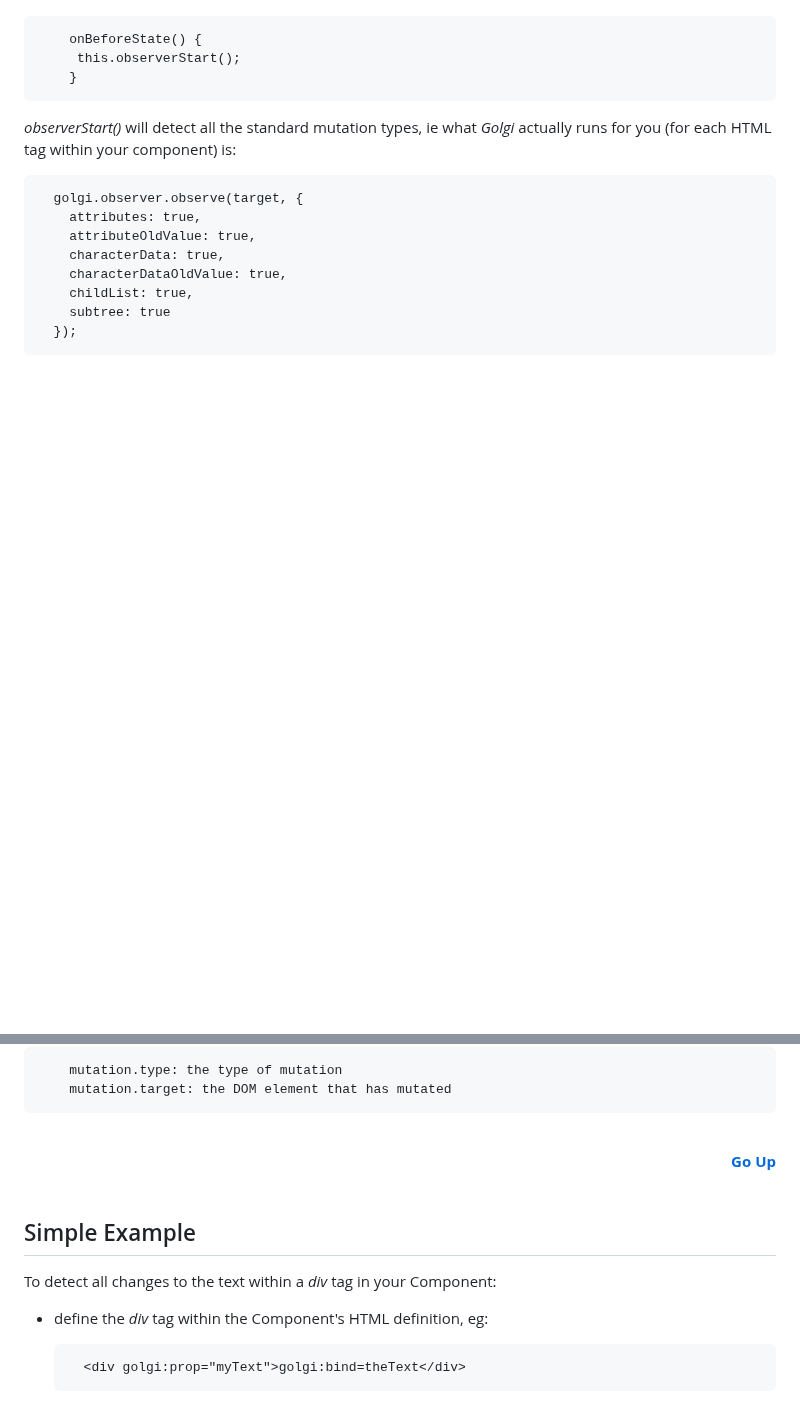
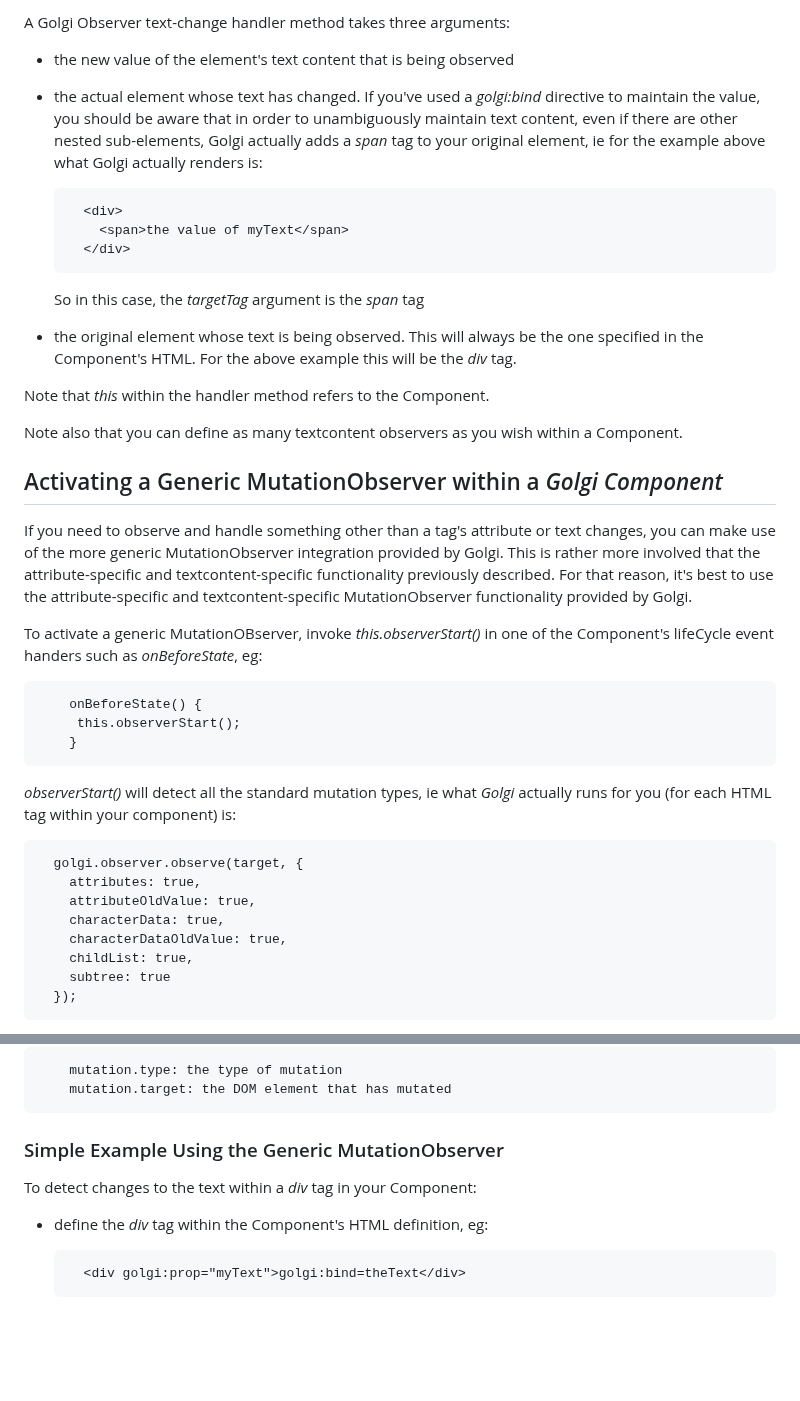
Before and after one commit to robtweed/golgi, a Markdown page: TUTORIAL.md, 2 parts joined by grey strips. Rendered like a GitHub page; blank space fills up the shorter version.

```diff
--- a/TUTORIAL.md
+++ b/TUTORIAL.md
@@ -2419,3 +2479,26 @@ To activate a MutationOBserver, invoke *this.observerStart()* in one of the Comp
+A Golgi Observer text-change handler method takes three arguments:
+
+- the new value of the element's text content that is being observed
+- the actual element whose text has changed.  If you've used a *golgi:bind* directive to maintain the value, you should be aware that in order to unambiguously maintain text content, even if there are other nested sub-elements, Golgi actually adds a *span* tag to your original element, ie for the example above what Golgi actually renders is:
+
+        <div>
+          <span>the value of myText</span>
+        </div>
+
+    So in this case, the *targetTag* argument is the *span* tag
+
+- the original element whose text is being observed.  This will always be the one specified in the Component's HTML.  For the above example this will be the *div* tag.
+
+Note that *this* within the handler method refers to the Component.
+
+Note also that you can define as many textcontent observers as you wish within a Component.
+
+
+## Activating a Generic MutationObserver within a *Golgi Component*
+
+If you need to observe and handle something other than a tag's attribute or text changes, you can make use of the more generic MutationObserver integration provided by Golgi.  This is rather more involved that the attribute-specific and textcontent-specific functionality previously described.  For that reason, it's best to use the attribute-specific and textcontent-specific MutationObserver functionality provided by Golgi.
+
+To activate a generic MutationOBserver, invoke *this.observerStart()* in one of the Component's lifeCycle event handers such as *onBeforeState*, eg:
 
         onBeforeState() {
          this.observerStart();
@@ -2453,15 +2527,9 @@ The *mutation* argument for the *observerCallback()* is a standard MutationObser
         mutation.target: the DOM element that has mutated
 
 
-<br/>
-<div align="right">
-  <b><a href="#automatically-detecting-dom-changes-in-golgi-components">Go Up</a></b>
-</div>
-<br/>
-
-## Simple Example
-
-To detect all changes to the text within a *div* tag in your Component:
+### Simple Example Using the Generic MutationObserver
+
+To detect changes to the text within a *div* tag in your Component:
 
 - define the *div* tag within the Component's HTML definition, eg:
 
```
Also changed, not shown: other parts of TUTORIAL.md (+64 -13 lines), GOLGI_CF_REACT_4.md (+21 -28 lines), GOLGI_CF_REACT_5.md (+9 -14 lines).
